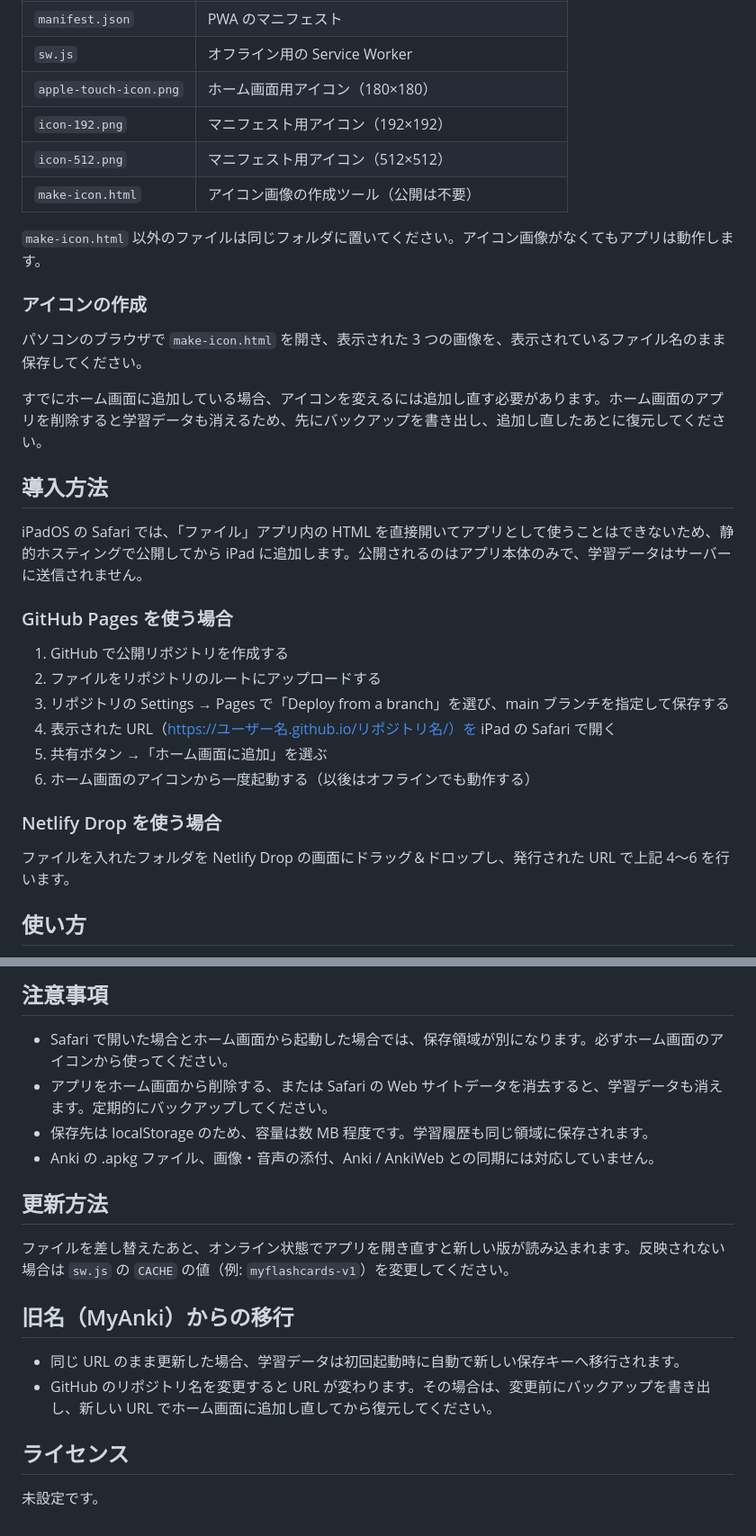
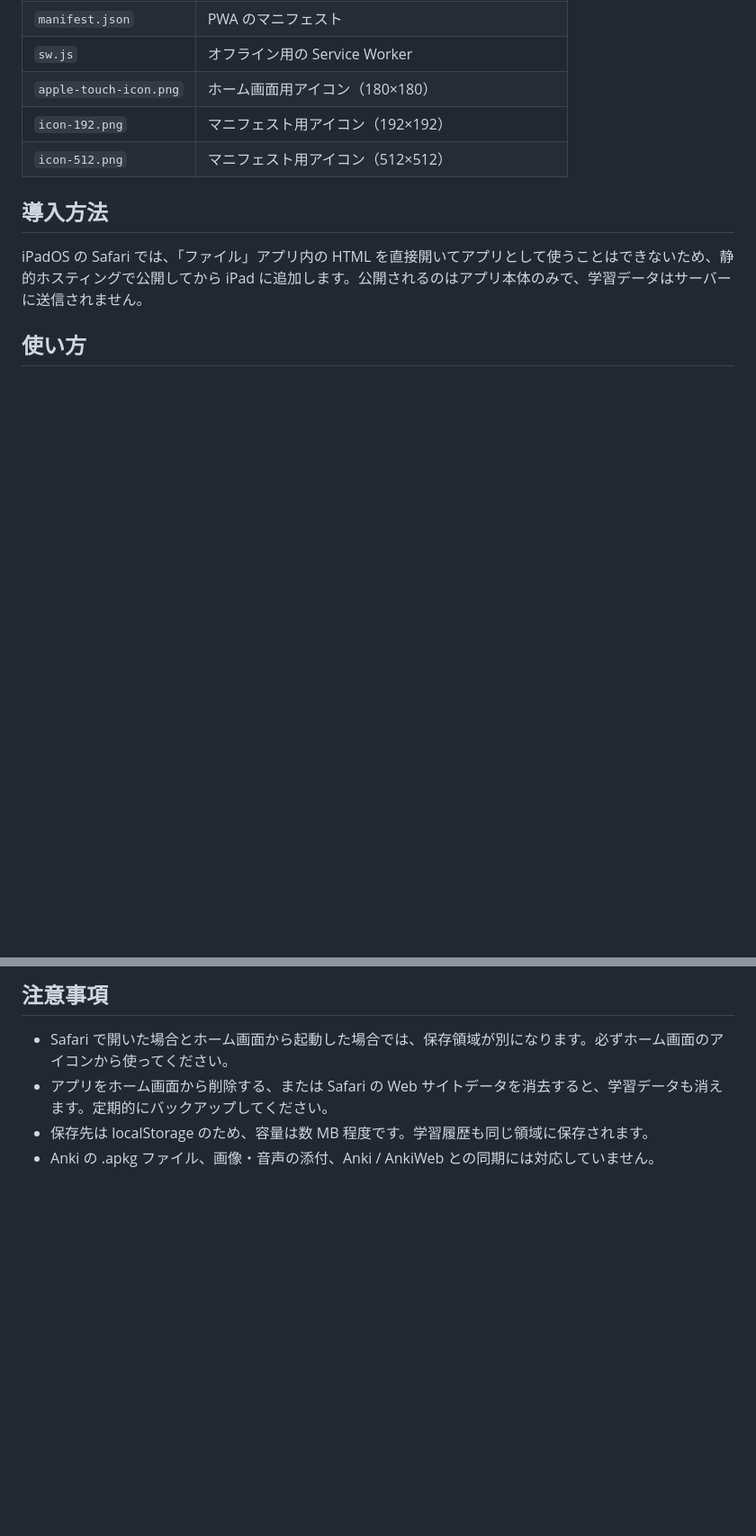
Before and after one commit to cetera77/MyFlashcards, a Markdown page: README.md, 2 parts joined by grey strips. Shown at 90% size. Rendered like a GitHub page; blank space fills up the shorter version.

```diff
--- a/README.md
+++ b/README.md
@@ -32,32 +32,12 @@ Anki / AnkiDroid を参考にした、iPad 向けのシンプルな間隔反復
 | `apple-touch-icon.png` | ホーム画面用アイコン（180×180） |
 | `icon-192.png` | マニフェスト用アイコン（192×192） |
 | `icon-512.png` | マニフェスト用アイコン（512×512） |
-| `make-icon.html` | アイコン画像の作成ツール（公開は不要） |
 
-`make-icon.html` 以外のファイルは同じフォルダに置いてください。アイコン画像がなくてもアプリは動作します。
-
-### アイコンの作成
-
-パソコンのブラウザで `make-icon.html` を開き、表示された 3 つの画像を、表示されているファイル名のまま保存してください。
-
-すでにホーム画面に追加している場合、アイコンを変えるには追加し直す必要があります。ホーム画面のアプリを削除すると学習データも消えるため、先にバックアップを書き出し、追加し直したあとに復元してください。
 
 ## 導入方法
 
 iPadOS の Safari では、「ファイル」アプリ内の HTML を直接開いてアプリとして使うことはできないため、静的ホスティングで公開してから iPad に追加します。公開されるのはアプリ本体のみで、学習データはサーバーに送信されません。
 
-### GitHub Pages を使う場合
-
-1. GitHub で公開リポジトリを作成する
-2. ファイルをリポジトリのルートにアップロードする
-3. リポジトリの Settings → Pages で「Deploy from a branch」を選び、main ブランチを指定して保存する
-4. 表示された URL（https://ユーザー名.github.io/リポジトリ名/）を iPad の Safari で開く
-5. 共有ボタン →「ホーム画面に追加」を選ぶ
-6. ホーム画面のアイコンから一度起動する（以後はオフラインでも動作する）
-
-### Netlify Drop を使う場合
-
-ファイルを入れたフォルダを Netlify Drop の画面にドラッグ＆ドロップし、発行された URL で上記 4〜6 を行います。
 
 ## 使い方
 
@@ -132,16 +112,3 @@ Anki から書き出したデータに HTML が含まれる場合は、設定で
 - アプリをホーム画面から削除する、または Safari の Web サイトデータを消去すると、学習データも消えます。定期的にバックアップしてください。
 - 保存先は localStorage のため、容量は数 MB 程度です。学習履歴も同じ領域に保存されます。
 - Anki の .apkg ファイル、画像・音声の添付、Anki / AnkiWeb との同期には対応していません。
-
-## 更新方法
-
-ファイルを差し替えたあと、オンライン状態でアプリを開き直すと新しい版が読み込まれます。反映されない場合は `sw.js` の `CACHE` の値（例: `myflashcards-v1`）を変更してください。
-
-## 旧名（MyAnki）からの移行
-
-- 同じ URL のまま更新した場合、学習データは初回起動時に自動で新しい保存キーへ移行されます。
-- GitHub のリポジトリ名を変更すると URL が変わります。その場合は、変更前にバックアップを書き出し、新しい URL でホーム画面に追加し直してから復元してください。
-
-## ライセンス
-
-未設定です。
```
